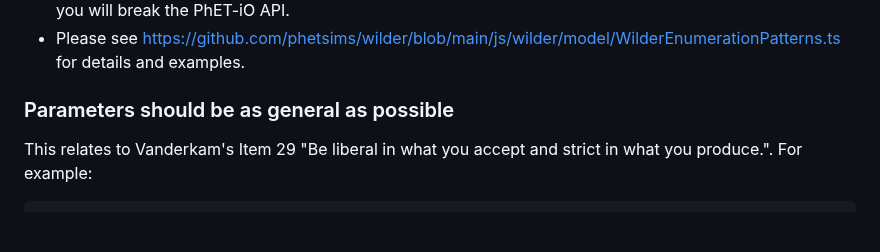
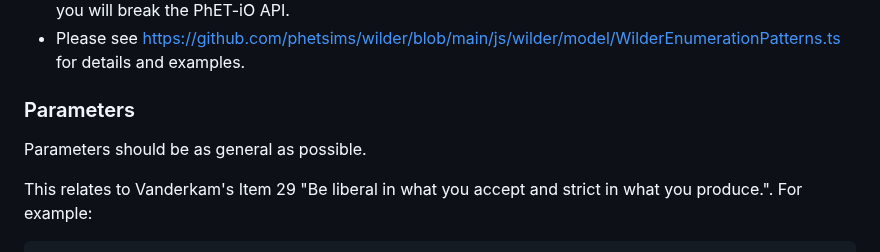
Before and after one commit to phetsims/phet-info, a Markdown page: doc/coding-conventions.md, the part around one of its changes. GitHub-like rendering; blank space fills up the shorter version.

```diff
--- a/doc/coding-conventions.md
+++ b/doc/coding-conventions.md
@@ -397,7 +415,9 @@ Again, in complex or volatile cases, at the developer preference, the redundant
 * Please see https://github.com/phetsims/wilder/blob/main/js/wilder/model/WilderEnumerationPatterns.ts for details and
   examples.
 
-### Parameters should be as general as possible
+### Parameters
+
+Parameters should be as general as possible.
 
 This relates to Vanderkam's Item 29 "Be liberal in what you accept and strict in what you produce.". For example:
 
```
Also changed, not shown: other parts of doc/coding-conventions.md (+25 -8 lines).
